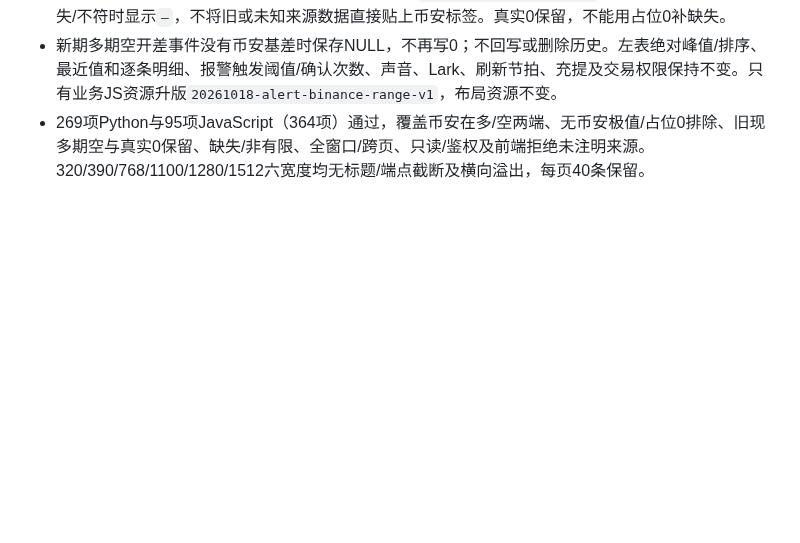
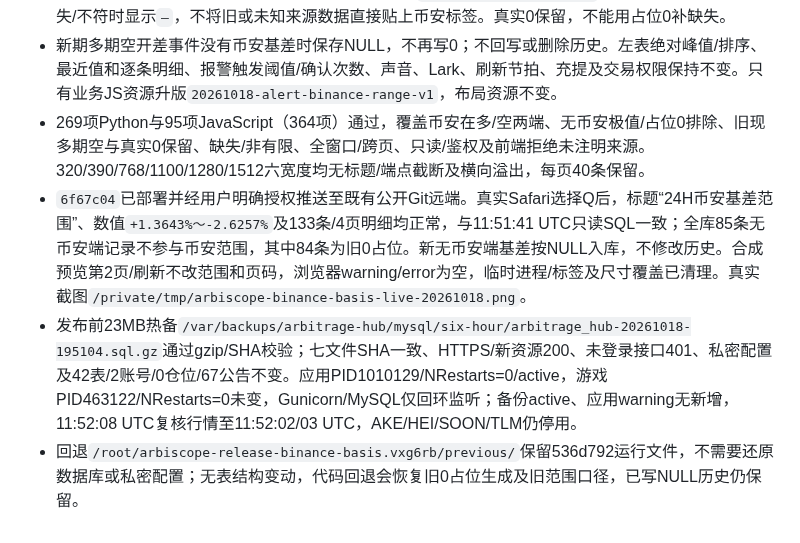
Before and after one commit to xxshit/arbitrage-system, a Markdown page: docs/栏目页面布局设计.md, the part around the change. GitHub-like rendering; blank space fills up the shorter version.

Commit message:
docs: record verified Binance basis range deployment

```diff
--- a/docs/栏目页面布局设计.md
+++ b/docs/栏目页面布局设计.md
@@ -128,3 +128,6 @@
 - `/api/alerts`的`value_ranges.basis`仅纳入现多期空的币安合约端（包括历史未写交易所列的旧记录）和明确含币安合约端的期多期空；不含币安的路径、其他策略、明确非币安合约端、缺失及非有限值均排除，无有效样本返回null。兼容原字段形状，新增`basis_exchange=Binance`来源凭证，前端来源缺失/不符时显示`—`，不将旧或未知来源数据直接贴上币安标签。真实0保留，不能用占位0补缺失。
 - 新期多期空开差事件没有币安基差时保存NULL，不再写0；不回写或删除历史。左表绝对峰值/排序、最近值和逐条明细、报警触发阈值/确认次数、声音、Lark、刷新节拍、充提及交易权限保持不变。只有业务JS资源升版`20261018-alert-binance-range-v1`，布局资源不变。
 - 269项Python与95项JavaScript（364项）通过，覆盖币安在多/空两端、无币安极值/占位0排除、旧现多期空与真实0保留、缺失/非有限、全窗口/跨页、只读/鉴权及前端拒绝未注明来源。320/390/768/1100/1280/1512六宽度均无标题/端点截断及横向溢出，每页40条保留。
+- `6f67c04`已部署并经用户明确授权推送至既有公开Git远端。真实Safari选择Q后，标题“24H币安基差范围”、数值`+1.3643%～-2.6257%`及133条/4页明细均正常，与11:51:41 UTC只读SQL一致；全库85条无币安端记录不参与币安范围，其中84条为旧0占位。新无币安端基差按NULL入库，不修改历史。合成预览第2页/刷新不改范围和页码，浏览器warning/error为空，临时进程/标签及尺寸覆盖已清理。真实截图`/private/tmp/arbiscope-binance-basis-live-20261018.png`。
+- 发布前23MB热备`/var/backups/arbitrage-hub/mysql/six-hour/arbitrage_hub-20261018-195104.sql.gz`通过gzip/SHA校验；七文件SHA一致、HTTPS/新资源200、未登录接口401、私密配置及42表/2账号/0仓位/67公告不变。应用PID1010129/NRestarts=0/active，游戏PID463122/NRestarts=0未变，Gunicorn/MySQL仅回环监听；备份active、应用warning无新增，11:52:08 UTC复核行情至11:52:02/03 UTC，AKE/HEI/SOON/TLM仍停用。
+- 回退`/root/arbiscope-release-binance-basis.vxg6rb/previous/`保留536d792运行文件，不需要还原数据库或私密配置；无表结构变动，代码回退会恢复旧0占位生成及旧范围口径，已写NULL历史仍保留。
```
Also changed, not shown: docs/开发路线图.md (+1 -1 lines), docs/当前工作交接.md (+3 -3 lines).
